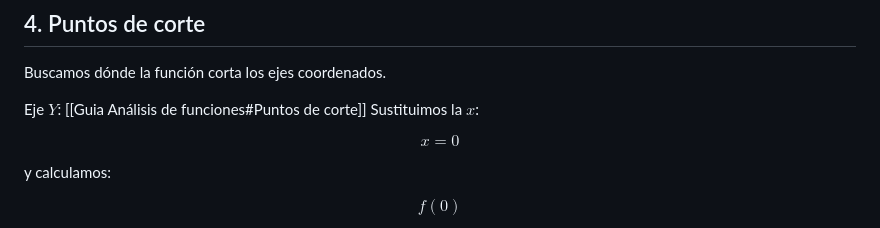
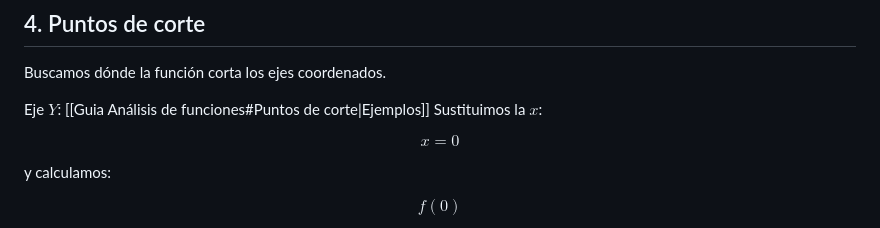
Before and after one commit to ewikipedia/ewikipedia.github.io, a Markdown page: content/2-Fuentes/Guia Análisis de funciones.md, the part around the change. GitHub-like rendering.

Commit message:
Last Sync: 2026-09-18 12:18 (Mobile)

```diff
--- a/content/2-Fuentes/Guia Análisis de funciones.md
+++ b/content/2-Fuentes/Guia Análisis de funciones.md
@@ -63,7 +63,7 @@ Si esta condición no se cumple, existe una discontinuidad. Existen 3 tipos prin
 
 Buscamos dónde la función corta los ejes coordenados.
 
-Eje $Y$: [[Guia Análisis de funciones#Puntos de corte]]
+Eje $Y$: [[Guia Análisis de funciones#Puntos de corte|Ejemplos]]
 Sustituimos la $x$:
 
 $$
```
